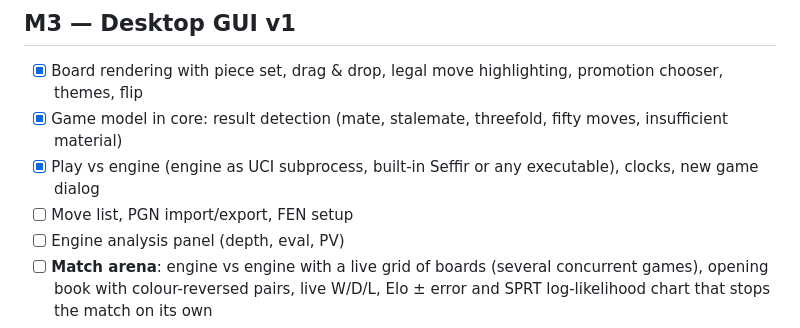
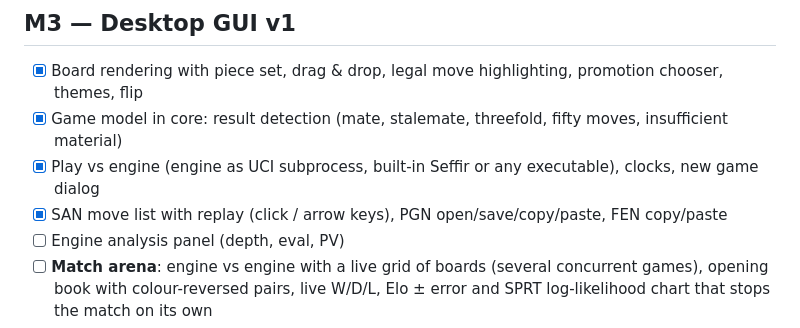
Before and after one commit to Sefirr-dot/Seffir-chess-engine, a Markdown page: docs/ROADMAP.md, the part around the change. GitHub-like rendering.

```diff
--- a/docs/ROADMAP.md
+++ b/docs/ROADMAP.md
@@ -27,7 +27,7 @@ Each milestone is one or more branches/PRs. A milestone is done when it is merge
 - [x] Board rendering with piece set, drag & drop, legal move highlighting, promotion chooser, themes, flip
 - [x] Game model in core: result detection (mate, stalemate, threefold, fifty moves, insufficient material)
 - [x] Play vs engine (engine as UCI subprocess, built-in Seffir or any executable), clocks, new game dialog
-- [ ] Move list, PGN import/export, FEN setup
+- [x] SAN move list with replay (click / arrow keys), PGN open/save/copy/paste, FEN copy/paste
 - [ ] Engine analysis panel (depth, eval, PV)
 - [ ] **Match arena**: engine vs engine with a live grid of boards (several concurrent games), opening book with
       colour-reversed pairs, live W/D/L, Elo ± error and SPRT log-likelihood chart that stops the match on its own
```
Also changed, not shown: README.md (+19 -2 lines), docs/images/pgn-review.png (added), 8 other files.
